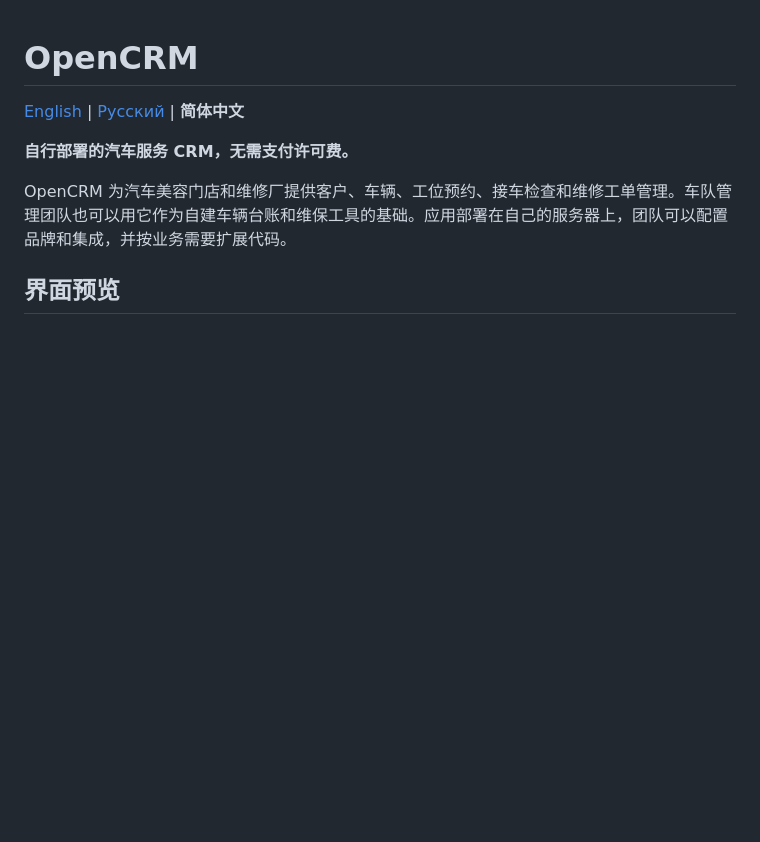
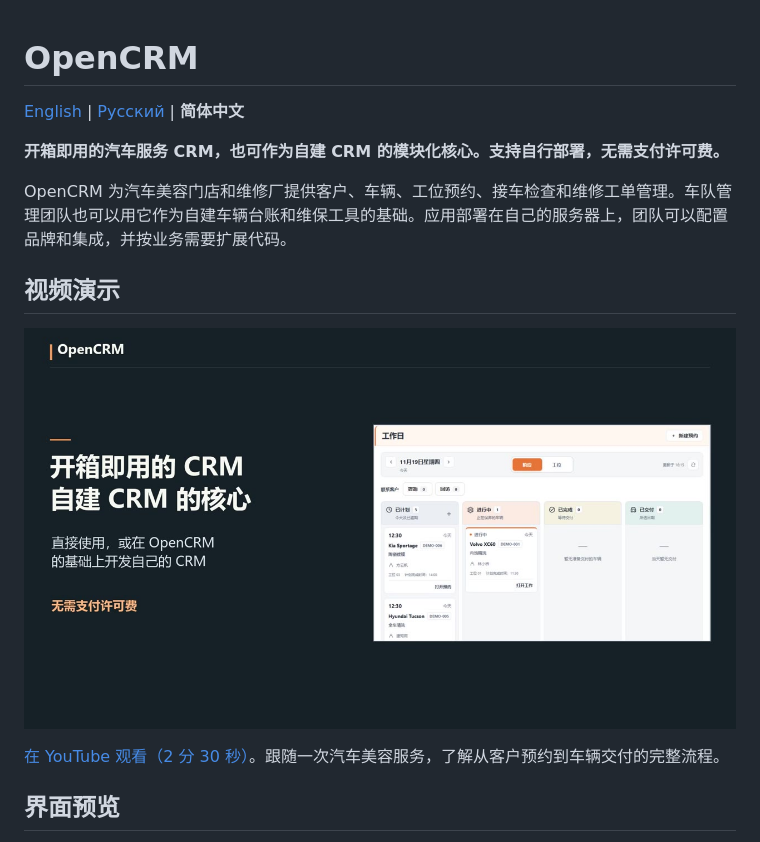
Before and after one commit to eddchervov/OpenCRM, a Markdown page: README.zh-CN.md, the part around the change. Drawn GitHub-style; pictures changed too: docs/media/opencrm-demo-zh-CN.jpg (added); blank space fills up the shorter version.

Commit message:
Add Simplified Chinese OpenCRM video tour

```diff
--- a/README.zh-CN.md
+++ b/README.zh-CN.md
@@ -2,9 +2,15 @@
 
 [English](README.md) | [Русский](README.ru.md) | **简体中文**
 
-**自行部署的汽车服务 CRM，无需支付许可费。**
+**开箱即用的汽车服务 CRM，也可作为自建 CRM 的模块化核心。支持自行部署，无需支付许可费。**
 
 OpenCRM 为汽车美容门店和维修厂提供客户、车辆、工位预约、接车检查和维修工单管理。车队管理团队也可以用它作为自建车辆台账和维保工具的基础。应用部署在自己的服务器上，团队可以配置品牌和集成，并按业务需要扩展代码。
+
+## 视频演示
+
+[![观看 OpenCRM 视频演示](docs/media/opencrm-demo-zh-CN.jpg)](https://www.youtube.com/watch?v=cxJ-XmhH_Pg)
+
+[在 YouTube 观看（2 分 30 秒）](https://www.youtube.com/watch?v=cxJ-XmhH_Pg)。跟随一次汽车美容服务，了解从客户预约到车辆交付的完整流程。
 
 ## 界面预览
 
```
